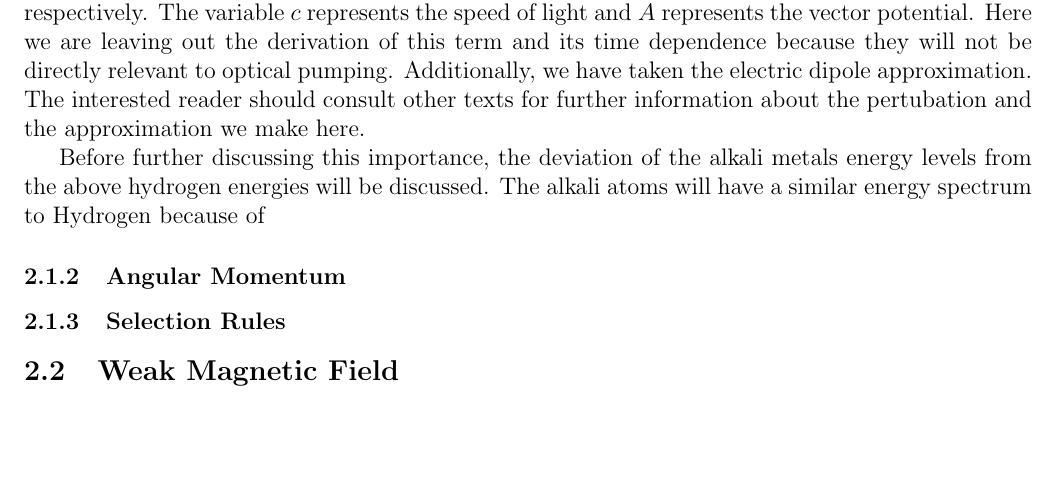
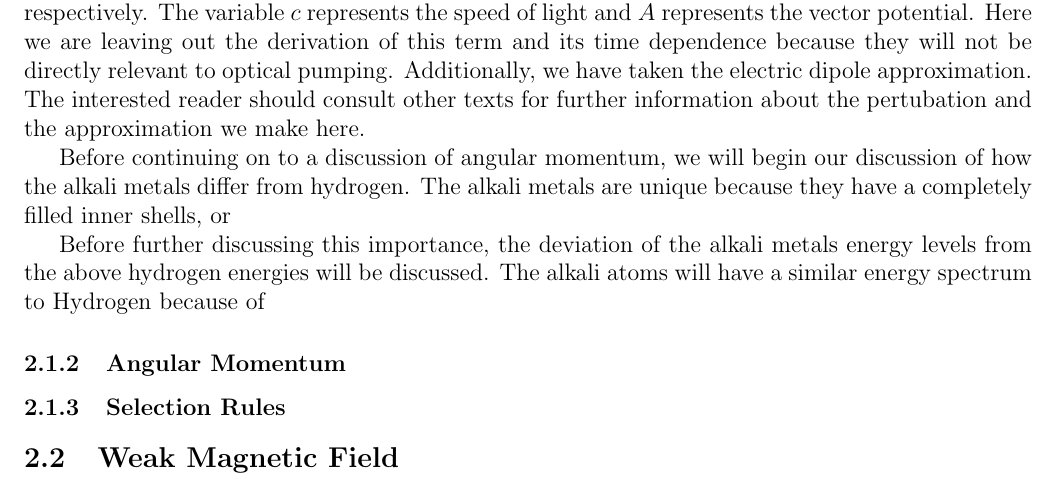
Before and after one commit to ahrekar/potassiumPaper, a LaTeX document (potassiumPaper.tex): part of page 3 of 4, cut so that both start at the same text, the shorter picture padded with empty space. Compiled offline with pdfLaTeX.

Commit message:
Just began the discussion of the differences between the hydrogen atom and the alkali metals.
Karl

```diff
--- a/potassiumPaper.tex
+++ b/potassiumPaper.tex
@@ -172,6 +172,11 @@ and \ref{angularMomentum}
 		consult other texts for further information about the
 		pertubation and the approximation we make here.
 
+		Before continuing on to a discussion of angular momentum,
+		we will begin our discussion of how the alkali metals differ
+		from hydrogen. The alkali metals are unique because they have
+		a completely filled inner shells, or
+
 		Before further discussing this importance, the deviation of the alkali
 		metals energy levels from the above hydrogen energies will be
 		discussed.
```
